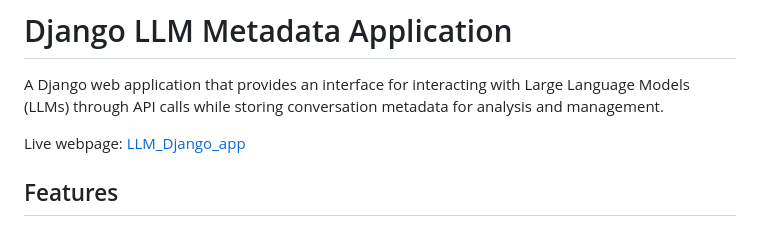
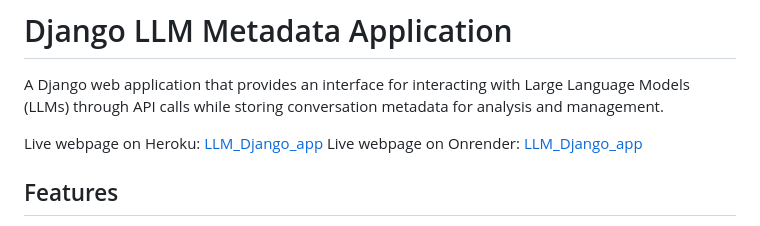
Before and after one commit to teman67/LLM_metadata_django_app, a Markdown page: README.md, the part around the change. Drawn GitHub-style.

Commit message:
Update README with live webpage links
Added links to live webpages hosted on Heroku and Onrender.

```diff
--- a/README.md
+++ b/README.md
@@ -1,8 +1,8 @@
 # Django LLM Metadata Application
 A Django web application that provides an interface for interacting with Large Language Models (LLMs) through API calls while storing conversation metadata for analysis and management.
 
-
-Live webpage: [LLM_Django_app](https://llm-metadata-django-app.onrender.com/)
+Live webpage on Heroku: [LLM_Django_app](https://llm-metadata-django-app-2f705a53f205.herokuapp.com/)
+Live webpage on Onrender: [LLM_Django_app](https://llm-metadata-django-app.onrender.com/)
 
 ## Features
 
```
